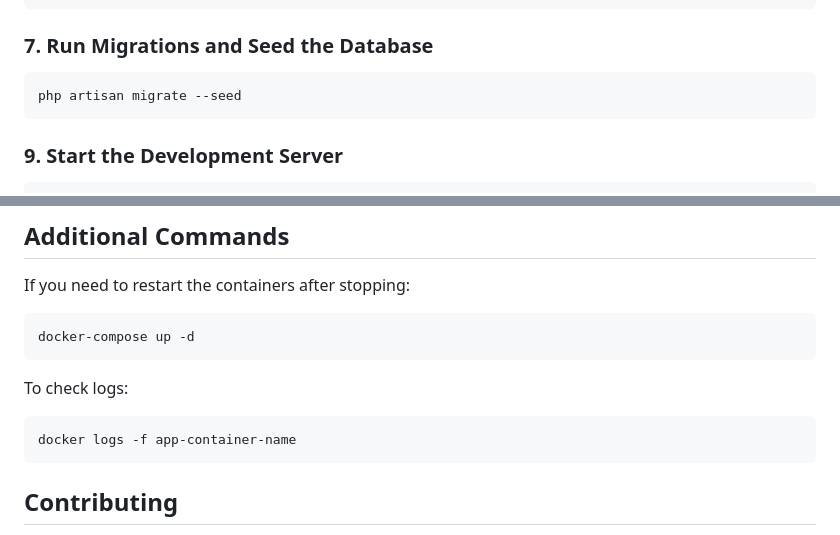
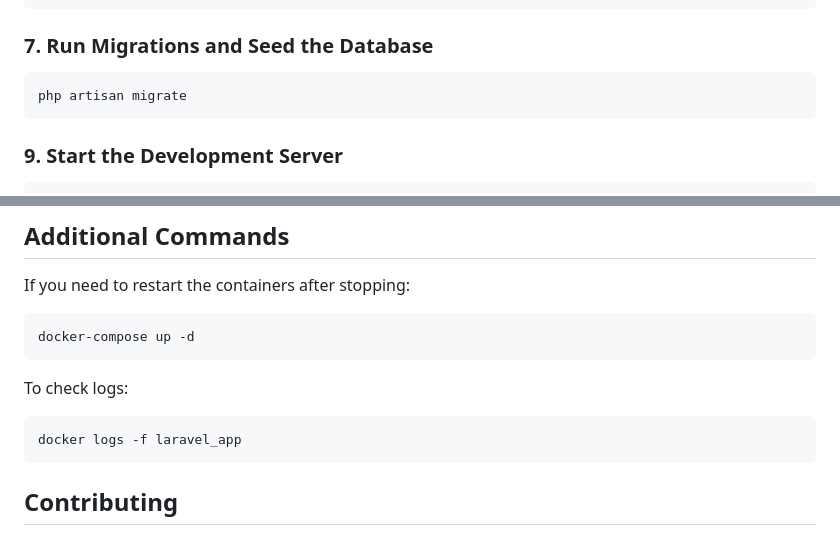
Before and after one commit to Karthik26-07/news-aggregator-api, a Markdown page: README.md, 2 parts joined by grey strips. Rendered like a GitHub page.

````diff
--- a/README.md
+++ b/README.md
@@ -206,7 +198,7 @@ php artisan key:generate
 ### 7. Run Migrations and Seed the Database
 
 ```sh
-php artisan migrate --seed
+php artisan migrate
 ```
 
 ### 9. Start the Development Server
@@ -249,7 +241,7 @@ docker-compose up -d
 To check logs:
 
 ```sh
-docker logs -f app-container-name
+docker logs -f laravel_app
 ```
 
 ## Contributing
````
Also changed, not shown: other parts of README.md (+12 -20 lines).
